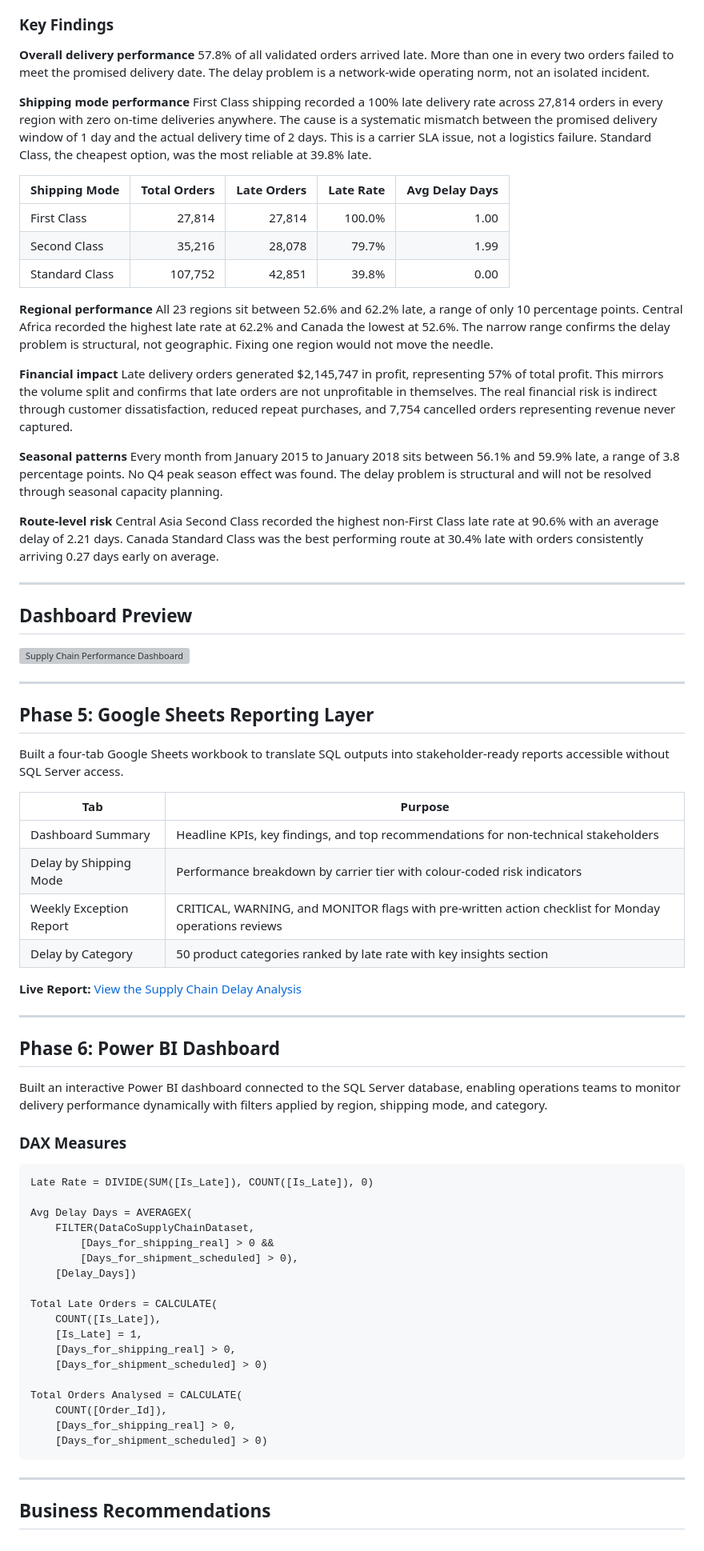
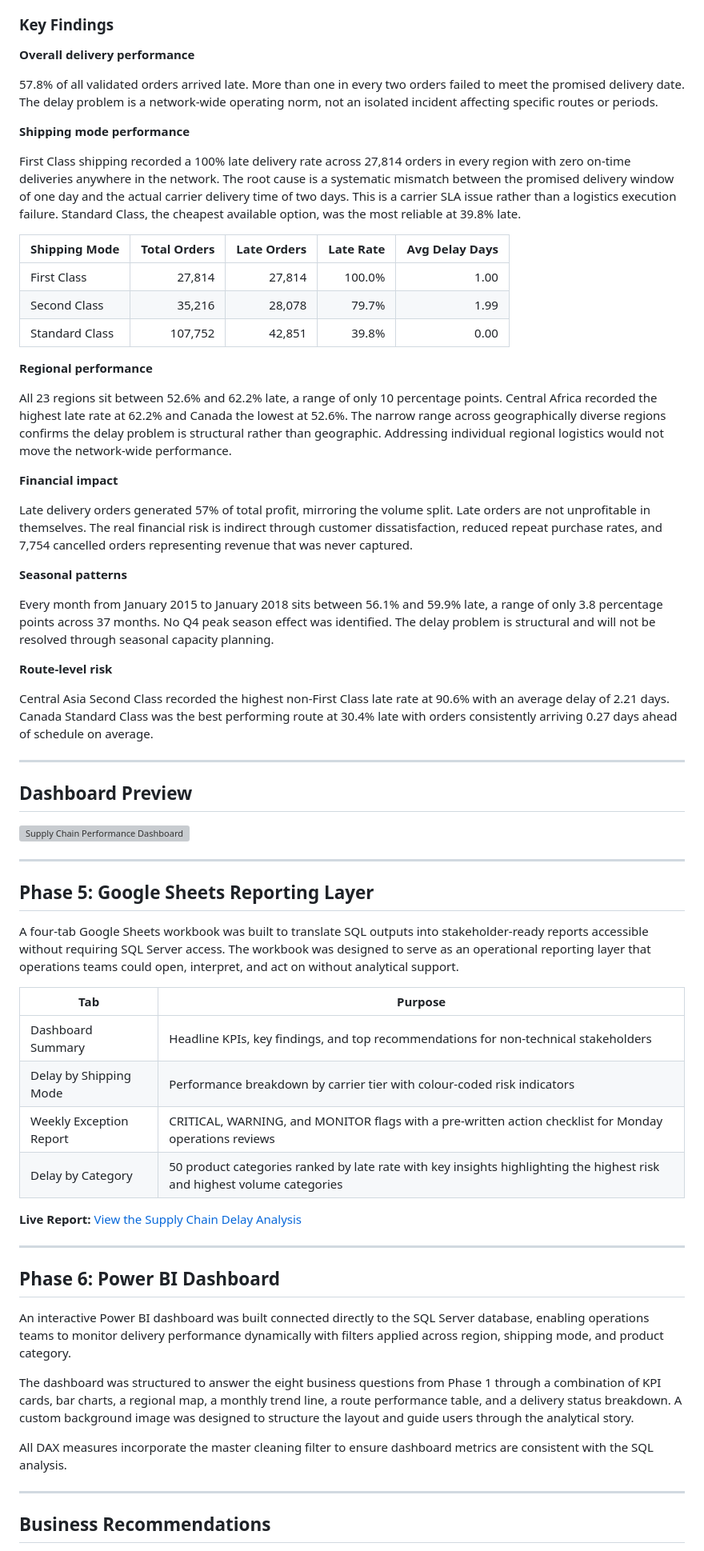
Before and after one commit to Abijahkabiro/Supply_chain_delay_analysis, a Markdown page: README.md, the part around one of its changes. Shown at 80% size. GitHub-like rendering; grey boxes are pictures that could not be loaded.

````diff
--- a/README.md
+++ b/README.md
@@ -190,10 +190,12 @@ Wrote 8 analytical queries in SQL Server, each designed to answer one specific b
 ### Key Findings
 
 **Overall delivery performance**
-57.8% of all validated orders arrived late. More than one in every two orders failed to meet the promised delivery date. The delay problem is a network-wide operating norm, not an isolated incident.
+
+57.8% of all validated orders arrived late. More than one in every two orders failed to meet the promised delivery date. The delay problem is a network-wide operating norm, not an isolated incident affecting specific routes or periods.
 
 **Shipping mode performance**
-First Class shipping recorded a 100% late delivery rate across 27,814 orders in every region with zero on-time deliveries anywhere. The cause is a systematic mismatch between the promised delivery window of 1 day and the actual delivery time of 2 days. This is a carrier SLA issue, not a logistics failure. Standard Class, the cheapest option, was the most reliable at 39.8% late.
+
+First Class shipping recorded a 100% late delivery rate across 27,814 orders in every region with zero on-time deliveries anywhere in the network. The root cause is a systematic mismatch between the promised delivery window of one day and the actual carrier delivery time of two days. This is a carrier SLA issue rather than a logistics execution failure. Standard Class, the cheapest available option, was the most reliable at 39.8% late.
 
 | Shipping Mode | Total Orders | Late Orders | Late Rate | Avg Delay Days |
 |---|---:|---:|---:|---:|
@@ -202,16 +204,20 @@ First Class shipping recorded a 100% late delivery rate across 27,814 orders in
 | Standard Class | 107,752 | 42,851 | 39.8% | 0.00 |
 
 **Regional performance**
-All 23 regions sit between 52.6% and 62.2% late, a range of only 10 percentage points. Central Africa recorded the highest late rate at 62.2% and Canada the lowest at 52.6%. The narrow range confirms the delay problem is structural, not geographic. Fixing one region would not move the needle.
+
+All 23 regions sit between 52.6% and 62.2% late, a range of only 10 percentage points. Central Africa recorded the highest late rate at 62.2% and Canada the lowest at 52.6%. The narrow range across geographically diverse regions confirms the delay problem is structural rather than geographic. Addressing individual regional logistics would not move the network-wide performance.
 
 **Financial impact**
-Late delivery orders generated $2,145,747 in profit, representing 57% of total profit. This mirrors the volume split and confirms that late orders are not unprofitable in themselves. The real financial risk is indirect through customer dissatisfaction, reduced repeat purchases, and 7,754 cancelled orders representing revenue never captured.
+
+Late delivery orders generated 57% of total profit, mirroring the volume split. Late orders are not unprofitable in themselves. The real financial risk is indirect through customer dissatisfaction, reduced repeat purchase rates, and 7,754 cancelled orders representing revenue that was never captured.
 
 **Seasonal patterns**
-Every month from January 2015 to January 2018 sits between 56.1% and 59.9% late, a range of 3.8 percentage points. No Q4 peak season effect was found. The delay problem is structural and will not be resolved through seasonal capacity planning.
+
+Every month from January 2015 to January 2018 sits between 56.1% and 59.9% late, a range of only 3.8 percentage points across 37 months. No Q4 peak season effect was identified. The delay problem is structural and will not be resolved through seasonal capacity planning.
 
 **Route-level risk**
-Central Asia Second Class recorded the highest non-First Class late rate at 90.6% with an average delay of 2.21 days. Canada Standard Class was the best performing route at 30.4% late with orders consistently arriving 0.27 days early on average.
+
+Central Asia Second Class recorded the highest non-First Class late rate at 90.6% with an average delay of 2.21 days. Canada Standard Class was the best performing route at 30.4% late with orders consistently arriving 0.27 days ahead of schedule on average.
 
 ---
 
@@ -223,14 +229,14 @@ Central Asia Second Class recorded the highest non-First Class late rate at 90.6
 
 ## Phase 5: Google Sheets Reporting Layer
 
-Built a four-tab Google Sheets workbook to translate SQL outputs into stakeholder-ready reports accessible without SQL Server access.
+A four-tab Google Sheets workbook was built to translate SQL outputs into stakeholder-ready reports accessible without requiring SQL Server access. The workbook was designed to serve as an operational reporting layer that operations teams could open, interpret, and act on without analytical support.
 
 | Tab | Purpose |
 |---|---|
 | Dashboard Summary | Headline KPIs, key findings, and top recommendations for non-technical stakeholders |
 | Delay by Shipping Mode | Performance breakdown by carrier tier with colour-coded risk indicators |
-| Weekly Exception Report | CRITICAL, WARNING, and MONITOR flags with pre-written action checklist for Monday operations reviews |
-| Delay by Category | 50 product categories ranked by late rate with key insights section |
+| Weekly Exception Report | CRITICAL, WARNING, and MONITOR flags with a pre-written action checklist for Monday operations reviews |
+| Delay by Category | 50 product categories ranked by late rate with key insights highlighting the highest risk and highest volume categories |
 
 **Live Report:** [View the Supply Chain Delay Analysis](https://docs.google.com/spreadsheets/d/11WScYkRSGapPfTlJoQ433jA0oXYXpSJQXd4qfvKiixY/edit?usp=sharing)
 
@@ -238,30 +244,11 @@ Built a four-tab Google Sheets workbook to translate SQL outputs into stakeholde
 
 ## Phase 6: Power BI Dashboard
 
-Built an interactive Power BI dashboard connected to the SQL Server database, enabling operations teams to monitor delivery performance dynamically with filters applied by region, shipping mode, and category.
+An interactive Power BI dashboard was built connected directly to the SQL Server database, enabling operations teams to monitor delivery performance dynamically with filters applied across region, shipping mode, and product category.
 
-### DAX Measures
+The dashboard was structured to answer the eight business questions from Phase 1 through a combination of KPI cards, bar charts, a regional map, a monthly trend line, a route performance table, and a delivery status breakdown. A custom background image was designed to structure the layout and guide users through the analytical story.
 
-```dax
-Late Rate = DIVIDE(SUM([Is_Late]), COUNT([Is_Late]), 0)
-
-Avg Delay Days = AVERAGEX(
-    FILTER(DataCoSupplyChainDataset,
-        [Days_for_shipping_real] > 0 &&
-        [Days_for_shipment_scheduled] > 0),
-    [Delay_Days])
-
-Total Late Orders = CALCULATE(
-    COUNT([Is_Late]),
-    [Is_Late] = 1,
-    [Days_for_shipping_real] > 0,
-    [Days_for_shipment_scheduled] > 0)
-
-Total Orders Analysed = CALCULATE(
-    COUNT([Order_Id]),
-    [Days_for_shipping_real] > 0,
-    [Days_for_shipment_scheduled] > 0)
-```
+All DAX measures incorporate the master cleaning filter to ensure dashboard metrics are consistent with the SQL analysis.
 
 ---
 
````
Also changed, not shown: other parts of README.md (+53 -50 lines).
